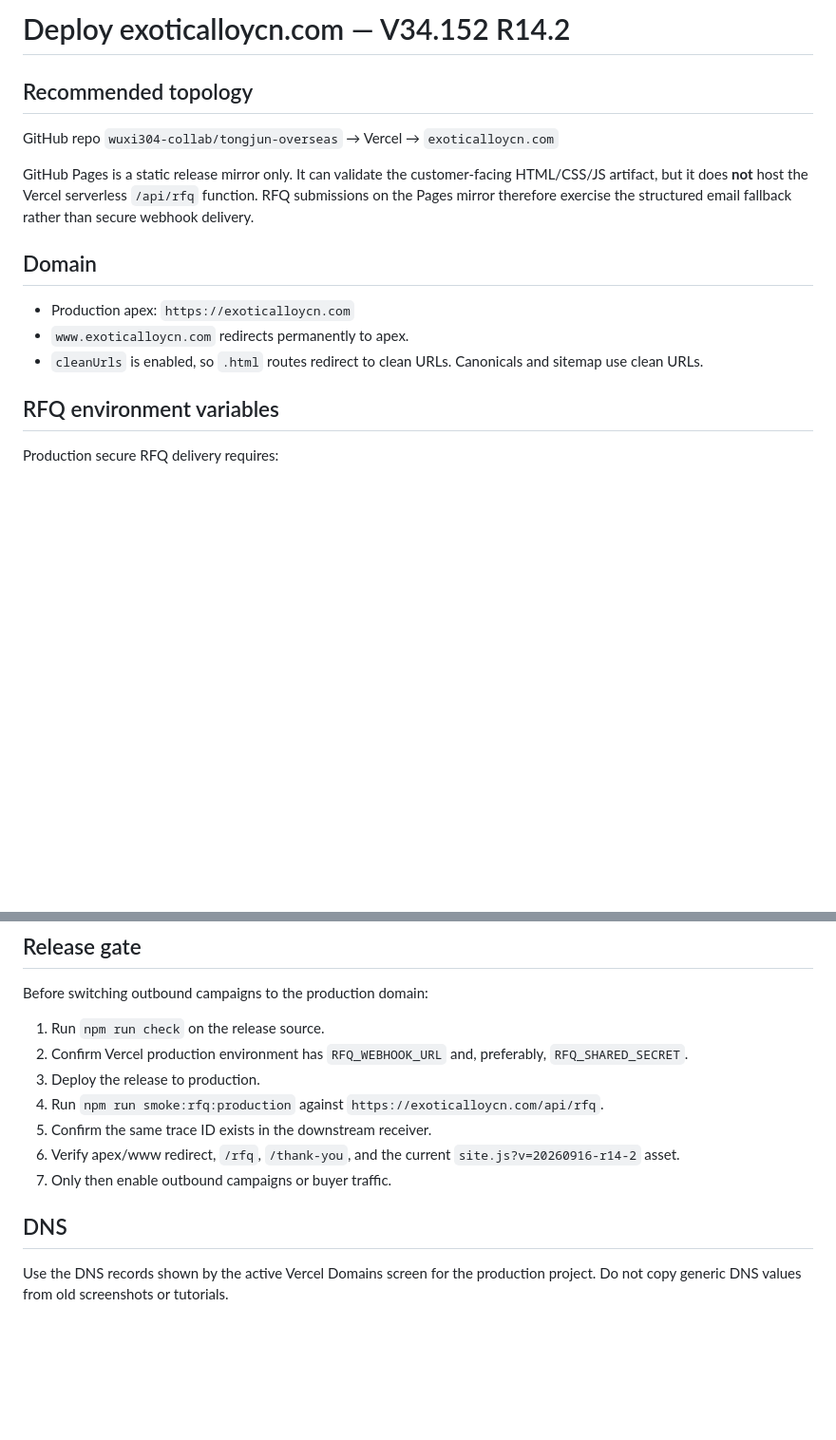
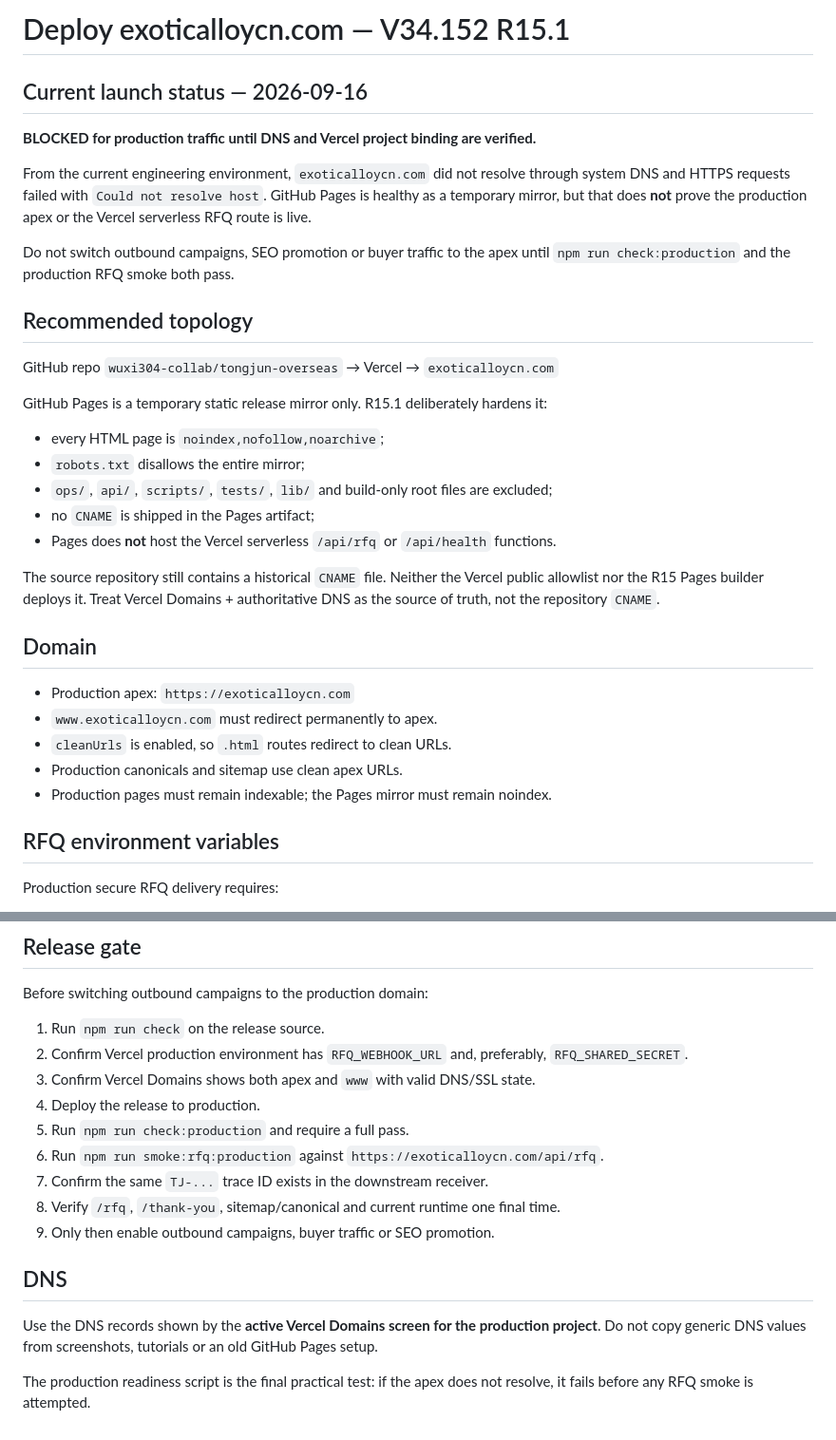
Before and after one commit to wuxi304-collab/tongjun-overseas, a Markdown page: DEPLOY_EXOTICALLOYCN.md, 2 parts joined by grey strips. Shown at 95% size. GitHub-like rendering; blank space fills up the shorter version.

```diff
--- a/DEPLOY_EXOTICALLOYCN.md
+++ b/DEPLOY_EXOTICALLOYCN.md
@@ -1,14 +1,31 @@
-# Deploy exoticalloycn.com — V34.152 R14.2
+# Deploy exoticalloycn.com — V34.152 R15.1
+
+## Current launch status — 2026-09-16
+**BLOCKED for production traffic until DNS and Vercel project binding are verified.**
+
+From the current engineering environment, `exoticalloycn.com` did not resolve through system DNS and HTTPS requests failed with `Could not resolve host`. GitHub Pages is healthy as a temporary mirror, but that does **not** prove the production apex or the Vercel serverless RFQ route is live.
+
+Do not switch outbound campaigns, SEO promotion or buyer traffic to the apex until `npm run check:production` and the production RFQ smoke both pass.
 
 ## Recommended topology
 GitHub repo `wuxi304-collab/tongjun-overseas` → Vercel → `exoticalloycn.com`
 
-GitHub Pages is a static release mirror only. It can validate the customer-facing HTML/CSS/JS artifact, but it does **not** host the Vercel serverless `/api/rfq` function. RFQ submissions on the Pages mirror therefore exercise the structured email fallback rather than secure webhook delivery.
+GitHub Pages is a temporary static release mirror only. R15.1 deliberately hardens it:
+
+- every HTML page is `noindex,nofollow,noarchive`;
+- `robots.txt` disallows the entire mirror;
+- `ops/`, `api/`, `scripts/`, `tests/`, `lib/` and build-only root files are excluded;
+- no `CNAME` is shipped in the Pages artifact;
+- Pages does **not** host the Vercel serverless `/api/rfq` or `/api/health` functions.
+
+The source repository still contains a historical `CNAME` file. Neither the Vercel public allowlist nor the R15 Pages builder deploys it. Treat Vercel Domains + authoritative DNS as the source of truth, not the repository `CNAME`.
 
 ## Domain
 - Production apex: `https://exoticalloycn.com`
-- `www.exoticalloycn.com` redirects permanently to apex.
-- `cleanUrls` is enabled, so `.html` routes redirect to clean URLs. Canonicals and sitemap use clean URLs.
+- `www.exoticalloycn.com` must redirect permanently to apex.
+- `cleanUrls` is enabled, so `.html` routes redirect to clean URLs.
+- Production canonicals and sitemap use clean apex URLs.
+- Production pages must remain indexable; the Pages mirror must remain noindex.
 
 ## RFQ environment variables
 Production secure RFQ delivery requires:
@@ -87,11 +151,15 @@ Before switching outbound campaigns to the production domain:
 
 1. Run `npm run check` on the release source.
 2. Confirm Vercel production environment has `RFQ_WEBHOOK_URL` and, preferably, `RFQ_SHARED_SECRET`.
-3. Deploy the release to production.
-4. Run `npm run smoke:rfq:production` against `https://exoticalloycn.com/api/rfq`.
-5. Confirm the same trace ID exists in the downstream receiver.
-6. Verify apex/www redirect, `/rfq`, `/thank-you`, and the current `site.js?v=20260916-r14-2` asset.
-7. Only then enable outbound campaigns or buyer traffic.
+3. Confirm Vercel Domains shows both apex and `www` with valid DNS/SSL state.
+4. Deploy the release to production.
+5. Run `npm run check:production` and require a full pass.
+6. Run `npm run smoke:rfq:production` against `https://exoticalloycn.com/api/rfq`.
+7. Confirm the same `TJ-...` trace ID exists in the downstream receiver.
+8. Verify `/rfq`, `/thank-you`, sitemap/canonical and current runtime one final time.
+9. Only then enable outbound campaigns, buyer traffic or SEO promotion.
 
 ## DNS
-Use the DNS records shown by the active Vercel Domains screen for the production project. Do not copy generic DNS values from old screenshots or tutorials.
+Use the DNS records shown by the **active Vercel Domains screen for the production project**. Do not copy generic DNS values from screenshots, tutorials or an old GitHub Pages setup.
+
+The production readiness script is the final practical test: if the apex does not resolve, it fails before any RFQ smoke is attempted.
```
Also changed, not shown: other parts of DEPLOY_EXOTICALLOYCN.md (+61 -14 lines).
